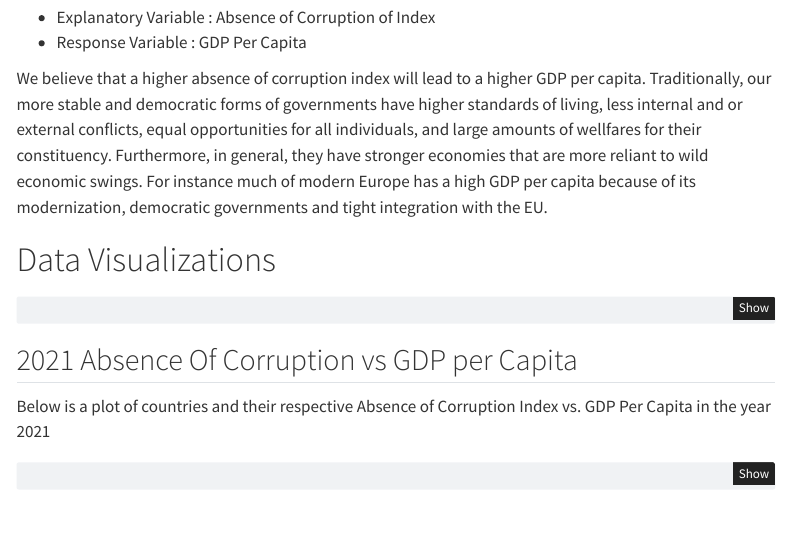
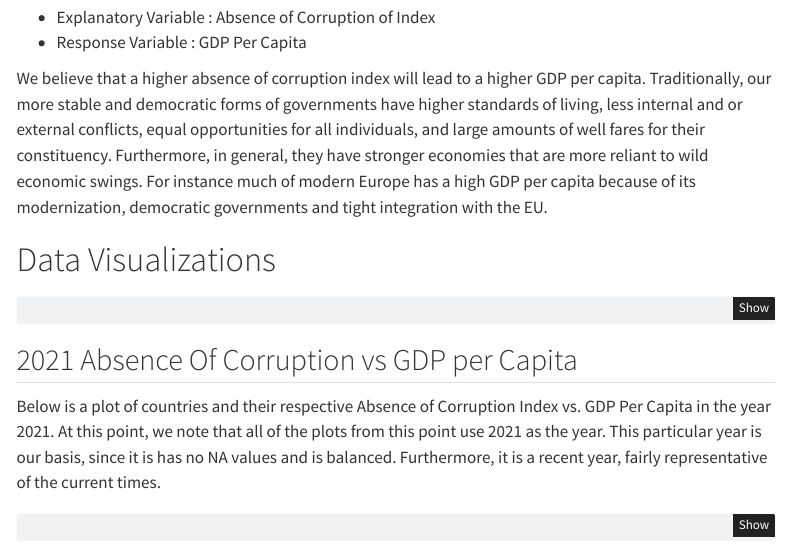
Before and after one commit to Brian-Kwong/STAT-331-Final-Project-Group6, a Quarto document (Src/Correlation_of_Country_Goverment_Index_&_GDP_Captia.qmd): the page in a window 1100 px wide, from 3620 px down. Rendered offline with R 4.5, knitr and Pandoc in place of Quarto, with nearby package versions; some code elsewhere in the file could not run offline; menus at the side of the page are left out; column names are cleaned by a stand-in for the janitor package.

Commit message:
2021 explanation

````diff
--- a/Src/Correlation_of_Country_Goverment_Index_&_GDP_Captia.qmd
+++ b/Src/Correlation_of_Country_Goverment_Index_&_GDP_Captia.qmd
@@ -206,7 +206,7 @@ One thing we do want to acknowledge is the presence of NAs in our datasheet, par
 -   Explanatory Variable : Absence of Corruption of Index
 -   Response Variable : GDP Per Capita
 
-We believe that a higher absence of corruption index will lead to a higher GDP per capita. Traditionally, our more stable and democratic forms of governments have higher standards of living, less internal and or external conflicts, equal opportunities for all individuals, and large amounts of wellfares for their constituency. Furthermore, in general, they have stronger economies that are more reliant to wild economic swings. For instance much of modern Europe has a high GDP per capita because of its modernization, democratic governments and tight integration with the EU.
+We believe that a higher absence of corruption index will lead to a higher GDP per capita. Traditionally, our more stable and democratic forms of governments have higher standards of living, less internal and or external conflicts, equal opportunities for all individuals, and large amounts of well fares for their constituency. Furthermore, in general, they have stronger economies that are more reliant to wild economic swings. For instance much of modern Europe has a high GDP per capita because of its modernization, democratic governments and tight integration with the EU.
 
 # Data Visualizations
 
@@ -217,7 +217,7 @@ full_data <- full_data |> mutate(Year = as.numeric(str_remove_all(Year, "^x")))
 
 ## 2021 Absence Of Corruption vs GDP per Capita
 
-Below is a plot of countries and their respective Absence of Corruption Index vs. GDP Per Capita in the year 2021
+Below is a plot of countries and their respective Absence of Corruption Index vs. GDP Per Capita in the year 2021. At this point, we note that all of the plots from this point use 2021 as the year. This particular year is our basis, since it is has no NA values and is balanced. Furthermore, it is a recent year, fairly representative of  the current times.
 
 ```{r}
 full_data |>
````
